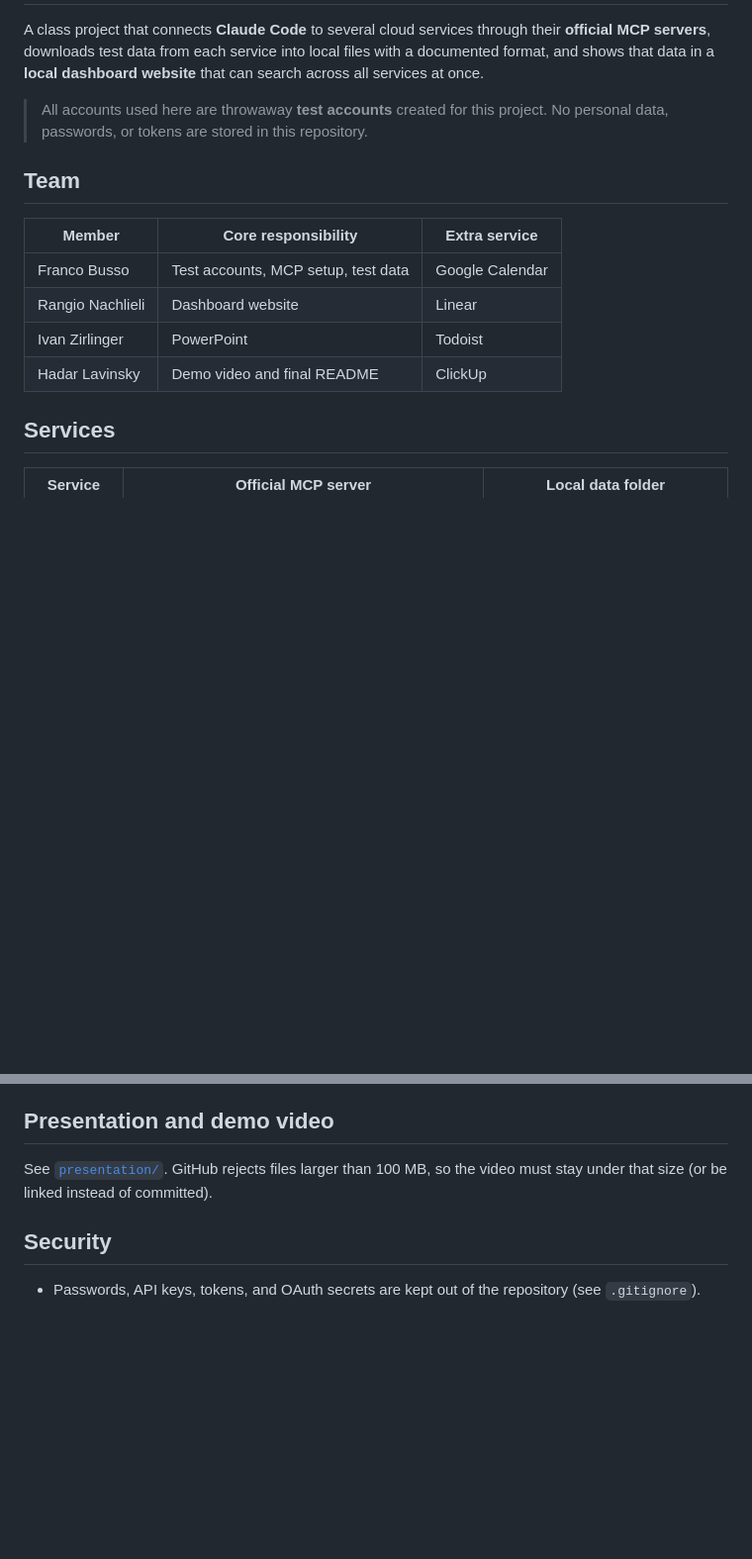
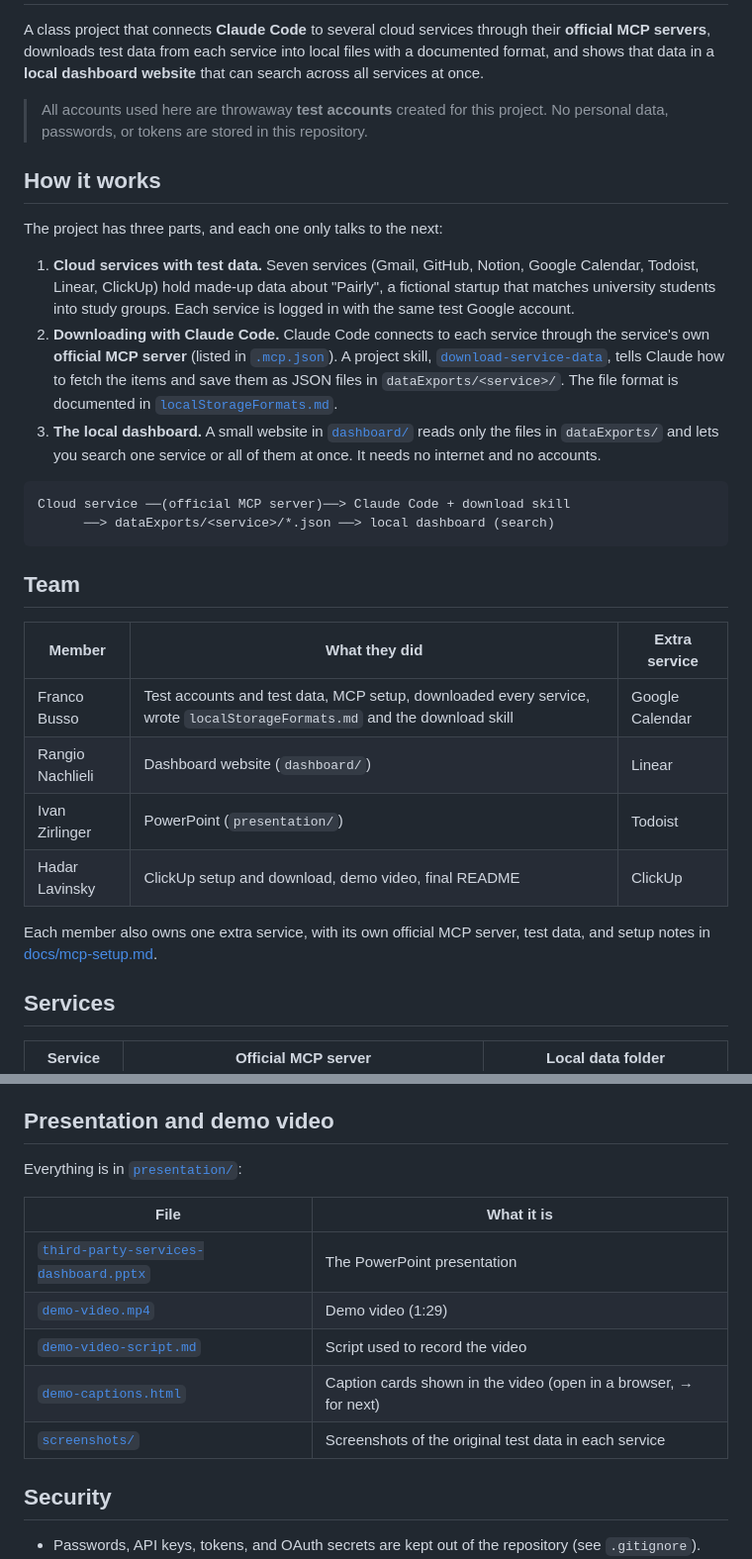
Before and after one commit to rosenthal-dashboard-test/third-party-services-dashboard, a Markdown page: README.md, 2 parts joined by grey strips. Shown at 99% size. Rendered like a GitHub page; blank space fills up the shorter version.

````diff
--- a/README.md
+++ b/README.md
@@ -8,14 +8,39 @@ across all services at once.
 > All accounts used here are throwaway **test accounts** created for this project.
 > No personal data, passwords, or tokens are stored in this repository.
 
+## How it works
+
+The project has three parts, and each one only talks to the next:
+
+1. **Cloud services with test data.** Seven services (Gmail, GitHub, Notion, Google
+   Calendar, Todoist, Linear, ClickUp) hold made-up data about "Pairly", a fictional
+   startup that matches university students into study groups. Each service is
+   logged in with the same test Google account.
+2. **Downloading with Claude Code.** Claude Code connects to each service through the
+   service's own **official MCP server** (listed in [`.mcp.json`](.mcp.json)). A project
+   skill, [`download-service-data`](.claude/skills/download-service-data/SKILL.md), tells
+   Claude how to fetch the items and save them as JSON files in `dataExports/<service>/`.
+   The file format is documented in [`localStorageFormats.md`](localStorageFormats.md).
+3. **The local dashboard.** A small website in [`dashboard/`](dashboard/) reads only the
+   files in `dataExports/` and lets you search one service or all of them at once.
+   It needs no internet and no accounts.
+
+```
+Cloud service ──(official MCP server)──> Claude Code + download skill
+      ──> dataExports/<service>/*.json ──> local dashboard (search)
+```
+
 ## Team
 
-| Member | Core responsibility | Extra service |
+| Member | What they did | Extra service |
 |---|---|---|
-| Franco Busso | Test accounts, MCP setup, test data | Google Calendar |
-| Rangio Nachlieli | Dashboard website | Linear |
-| Ivan Zirlinger | PowerPoint | Todoist |
-| Hadar Lavinsky | Demo video and final README | ClickUp |
+| Franco Busso | Test accounts and test data, MCP setup, downloaded every service, wrote `localStorageFormats.md` and the download skill | Google Calendar |
+| Rangio Nachlieli | Dashboard website (`dashboard/`) | Linear |
+| Ivan Zirlinger | PowerPoint (`presentation/`) | Todoist |
+| Hadar Lavinsky | ClickUp setup and download, demo video, final README | ClickUp |
+
+Each member also owns one extra service, with its own official MCP server, test data,
+and setup notes in [docs/mcp-setup.md](docs/mcp-setup.md).
 
 ## Services
 
@@ -93,8 +148,15 @@ skipped and named in the server console.
 
 ## Presentation and demo video
 
-See [`presentation/`](presentation/). GitHub rejects files larger than 100 MB, so the
-video must stay under that size (or be linked instead of committed).
+Everything is in [`presentation/`](presentation/):
+
+| File | What it is |
+|---|---|
+| [`third-party-services-dashboard.pptx`](presentation/third-party-services-dashboard.pptx) | The PowerPoint presentation |
+| [`demo-video.mp4`](presentation/demo-video.mp4) | Demo video (1:29) |
+| [`demo-video-script.md`](presentation/demo-video-script.md) | Script used to record the video |
+| [`demo-captions.html`](presentation/demo-captions.html) | Caption cards shown in the video (open in a browser, → for next) |
+| [`screenshots/`](presentation/screenshots/) | Screenshots of the original test data in each service |
 
 ## Security
 
````
Also changed, not shown: other parts of README.md (+31 -1 lines), docs/team-tasks/hadar.md (+3 -3 lines).
